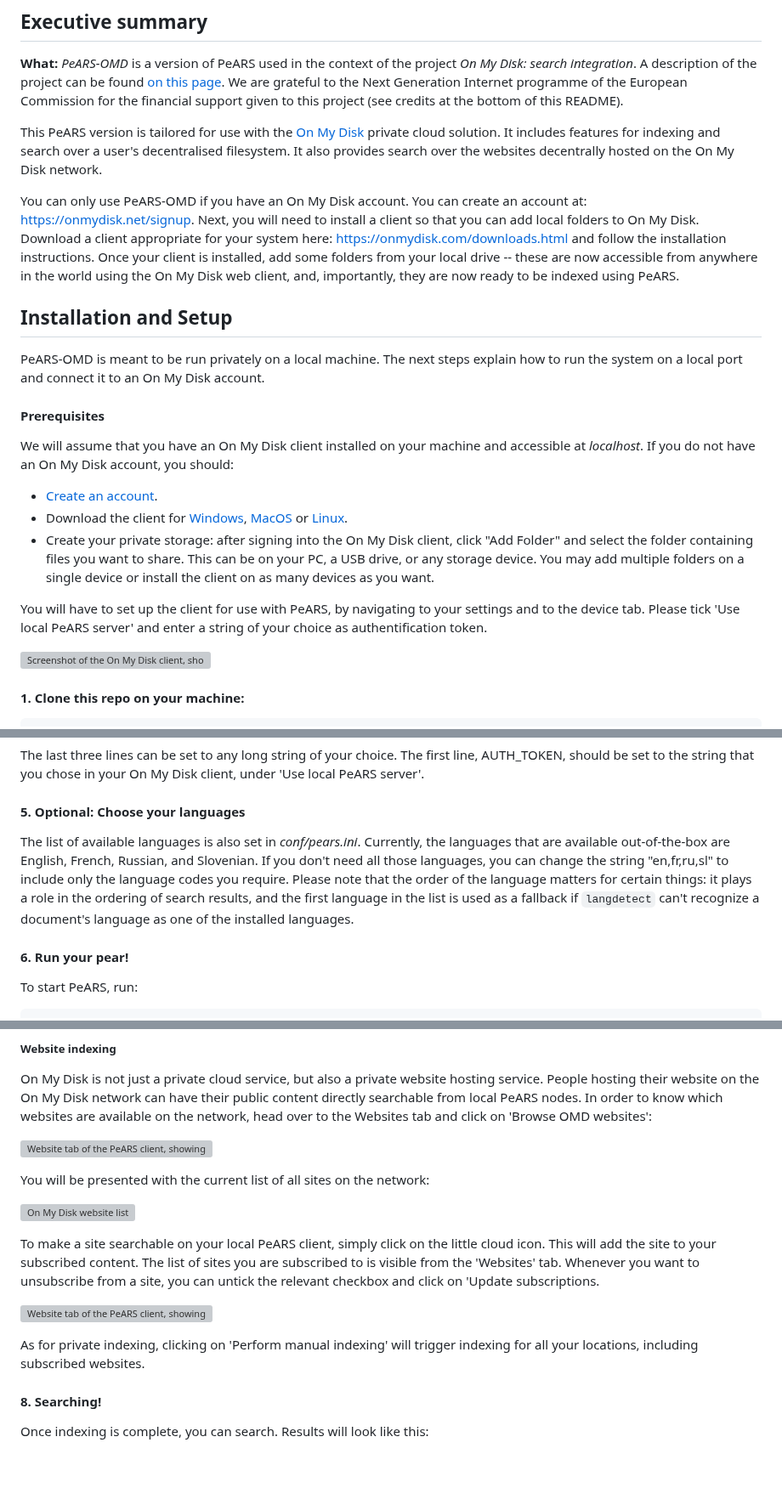
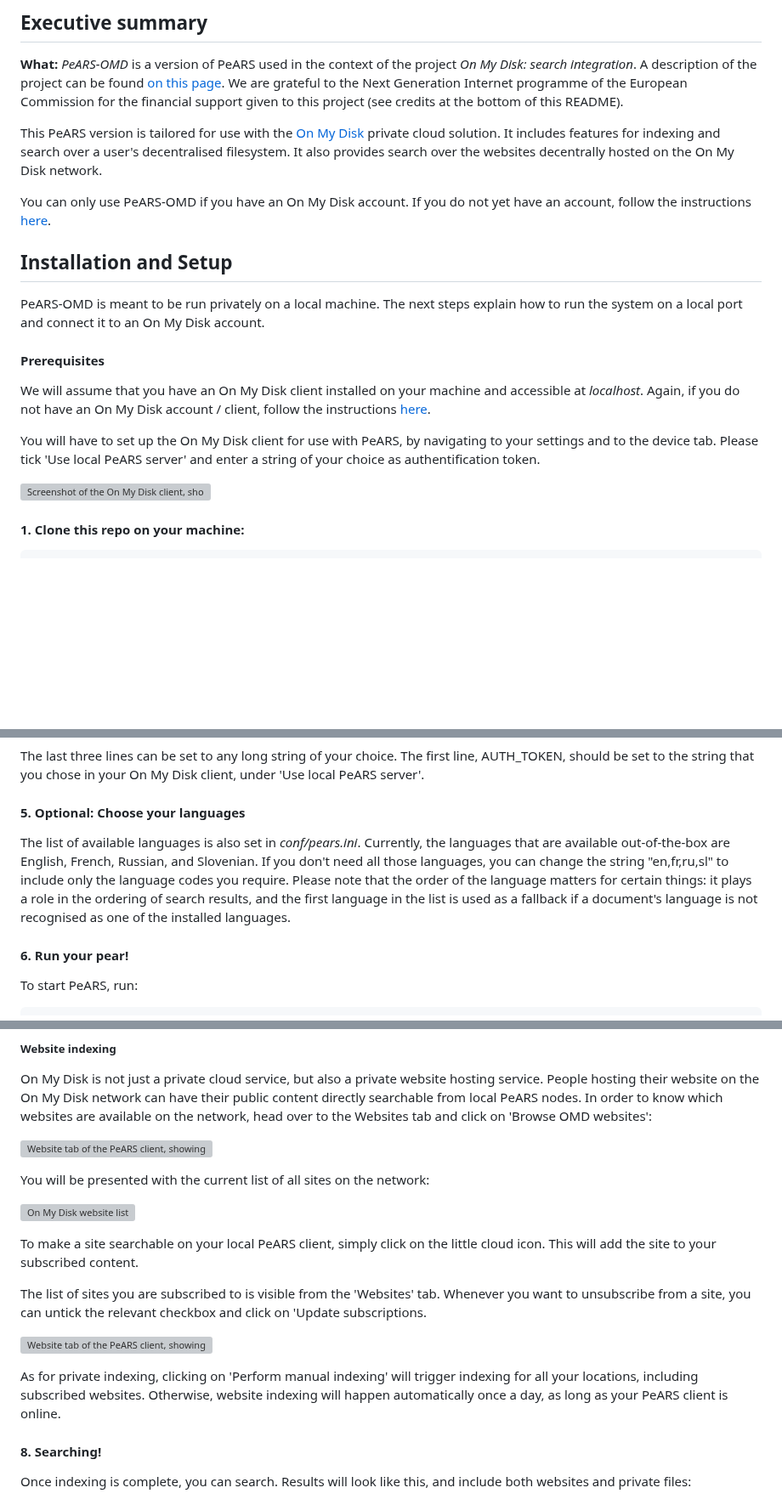
Before and after one commit to PeARSearch/PeARS-OMD, a Markdown page: README.md, 3 parts joined by grey strips. Shown at 85% size. Drawn GitHub-style; blank space fills up the shorter version; grey boxes are pictures that could not be loaded.

```diff
--- a/README.md
+++ b/README.md
@@ -13,7 +13,7 @@ SPDX-License-Identifier: AGPL-3.0-only
 
 This PeARS version is tailored for use with the [On My Disk](https://onmydisk.com/) private cloud solution. It includes features for indexing and search over a user's decentralised filesystem. It also provides search over the websites decentrally hosted on the On My Disk network.
 
-You can only use PeARS-OMD if you have an On My Disk account. You can create an account at: https://onmydisk.net/signup. Next, you will need to install a client so that you can add local folders to On My Disk. Download a client appropriate for your system here: https://onmydisk.com/downloads.html and follow the installation instructions. Once your client is installed, add some folders from your local drive -- these are now accessible from anywhere in the world using the On My Disk web client, and, importantly, they are now ready to be indexed using PeARS.
+You can only use PeARS-OMD if you have an On My Disk account. If you do not yet have an account, follow the instructions [here](https://onmydisk.net/shared/AwIaXOi00OjYvsr+itu52Ojb/Jq8vYXg1ufCqtiL74qz0KbF7bPCt969xOeDhvSArtqwlA#linux).
 
 
 
@@ -23,12 +23,9 @@ PeARS-OMD is meant to be run privately on a local machine. The next steps explai
 
 #### Prerequisites
 
-We will assume that you have an On My Disk client installed on your machine and accessible at *localhost*. If you do not have an On My Disk account, you should:
-* [Create an account](https://onmydisk.net/signup).
-* Download the client for [Windows](https://forge.bineon.team/repo/Windows/onmydisk-latest-x64.exe), [MacOS](https://forge.bineon.team/repo/macOS/onmydisk-latest.pkg) or [Linux](https://onmydisk.com/getstarted#linux).
-* Create your private storage: after signing into the On My Disk client, click "Add Folder" and select the folder containing files you want to share. This can be on your PC, a USB drive, or any storage device. You may add multiple folders on a single device or install the client on as many devices as you want.
+We will assume that you have an On My Disk client installed on your machine and accessible at *localhost*. Again, if you do not have an On My Disk account / client, follow the instructions [here](https://onmydisk.net/shared/AwIaXOi00OjYvsr+itu52Ojb/Jq8vYXg1ufCqtiL74qz0KbF7bPCt969xOeDhvSArtqwlA#linux).
 
-You will have to set up the client for use with PeARS, by navigating to your settings and to the device tab. Please tick 'Use local PeARS server' and enter a string of your choice as authentification token.
+You will have to set up the On My Disk client for use with PeARS, by navigating to your settings and to the device tab. Please tick 'Use local PeARS server' and enter a string of your choice as authentification token.
 
 ![Screenshot of the On My Disk client, showing where to set up the PeARS Authentification token](https://github.com/user-attachments/assets/76cfcff7-15c0-4068-8938-cae779dc608b)
 
@@ -86,7 +83,7 @@ The last three lines can be set to any long string of your choice. The first lin
 
 #### 5. Optional: Choose your languages
 
-The list of available languages is also set in *conf/pears.ini*. Currently, the languages that are available out-of-the-box are English, French, Russian, and Slovenian. If you don't need all those languages, you can change the string "en,fr,ru,sl" to include only the language codes you require. Please note that the order of the language matters for certain things: it plays a role in the ordering of search results, and the first language in the list is used as a fallback if `langdetect` can't recognize a document's language as one of the installed languages.
+The list of available languages is also set in *conf/pears.ini*. Currently, the languages that are available out-of-the-box are English, French, Russian, and Slovenian. If you don't need all those languages, you can change the string "en,fr,ru,sl" to include only the language codes you require. Please note that the order of the language matters for certain things: it plays a role in the ordering of search results, and the first language in the list is used as a fallback if a document's language is not recognised as one of the installed languages.
 
 #### 6. Run your pear!
 
@@ -125,13 +122,15 @@ You will be presented with the current list of all sites on the network:
 
 ![On My Disk website list](https://github.com/user-attachments/assets/0f29f831-b49f-4fea-9c5d-d1e10a892dac)
 
-To make a site searchable on your local PeARS client, simply click on the little cloud icon. This will add the site to your subscribed content. The list of sites you are subscribed to is visible from the 'Websites' tab. Whenever you want to unsubscribe from a site, you can untick the relevant checkbox and click on 'Update subscriptions.
+To make a site searchable on your local PeARS client, simply click on the little cloud icon. This will add the site to your subscribed content.
 
-![Website tab of the PeARS client, showing the list of currently subscribed websites.](https://github.com/user-attachments/assets/d672b5ef-02e6-434e-85af-06c5a95c5632)
+The list of sites you are subscribed to is visible from the 'Websites' tab. Whenever you want to unsubscribe from a site, you can untick the relevant checkbox and click on 'Update subscriptions.
 
-As for private indexing, clicking on 'Perform manual indexing' will trigger indexing for all your locations, including subscribed websites.
+![Website tab of the PeARS client, showing the list of currently subscribed websites.](https://github.com/user-attachments/assets/f97eb673-23f1-4cc4-b2b9-8d823cddfed6)
+
+As for private indexing, clicking on 'Perform manual indexing' will trigger indexing for all your locations, including subscribed websites. Otherwise, website indexing will happen automatically once a day, as long as your PeARS client is online.
 
 #### 8. Searching!
 
-Once indexing is complete, you can search. Results will look like this:
+Once indexing is complete, you can search. Results will look like this, and include both websites and private files:
 
```
Also changed, not shown: other parts of README.md (+8 -6 lines).
